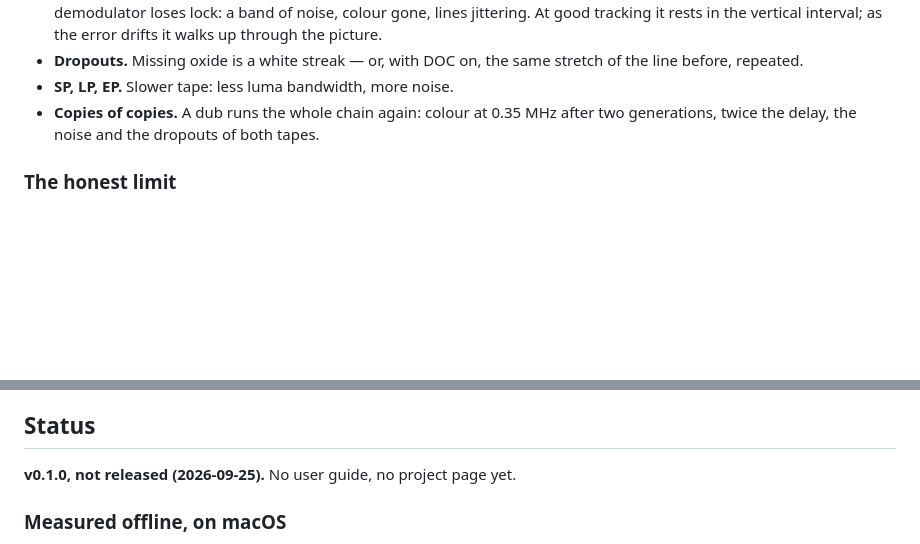
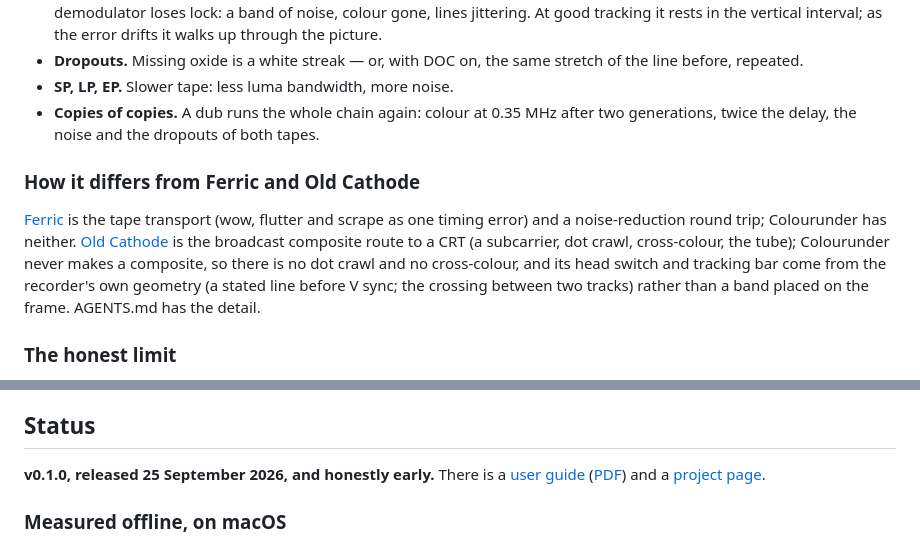
Before and after one commit to stoatworks-labs/colourunder, a Markdown page: README.md, 2 parts joined by grey strips. Drawn GitHub-style; blank space fills up the shorter version.

```diff
--- a/README.md
+++ b/README.md
@@ -59,6 +71,16 @@ None of these is drawn as an effect. Each is the recorder doing what it does:
 - **Copies of copies.** A dub runs the whole chain again: colour at 0.35 MHz after two
   generations, twice the delay, the noise and the dropouts of both tapes.
 
+### How it differs from Ferric and Old Cathode
+
+[Ferric](https://github.com/stoatworks-labs/ferric) is the tape transport (wow, flutter and
+scrape as one timing error) and a noise-reduction round trip; Colourunder has neither.
+[Old Cathode](https://github.com/stoatworks-labs/old-cathode) is the broadcast composite route
+to a CRT (a subcarrier, dot crawl, cross-colour, the tube); Colourunder never makes a
+composite, so there is no dot crawl and no cross-colour, and its head switch and tracking bar
+come from the recorder's own geometry (a stated line before V sync; the crossing between two
+tracks) rather than a band placed on the frame. AGENTS.md has the detail.
+
 ### The honest limit
 
 The chroma path is the colour-under band's baseband equivalent — a Gaussian band edge and
@@ -84,7 +106,9 @@ Mix 1: a tape has no alpha.
 
 ## Status
 
-**v0.1.0, not released (2026-09-25).** No user guide, no project page yet.
+**v0.1.0, released 25 September 2026, and honestly early.** There is a
+[user guide](https://stoatworks-labs.com/software/colourunder/guide/)
+([PDF](docs/USER-GUIDE.pdf)) and a [project page](https://stoatworks-labs.com/software/colourunder/).
 
 ### Measured offline, on macOS
 
```
Also changed, not shown: other parts of README.md (+35 -3 lines), AGENTS.md (+25 -4 lines), CLAUDE.md (+5 -5 lines), docs/video-thumb.png (added).
